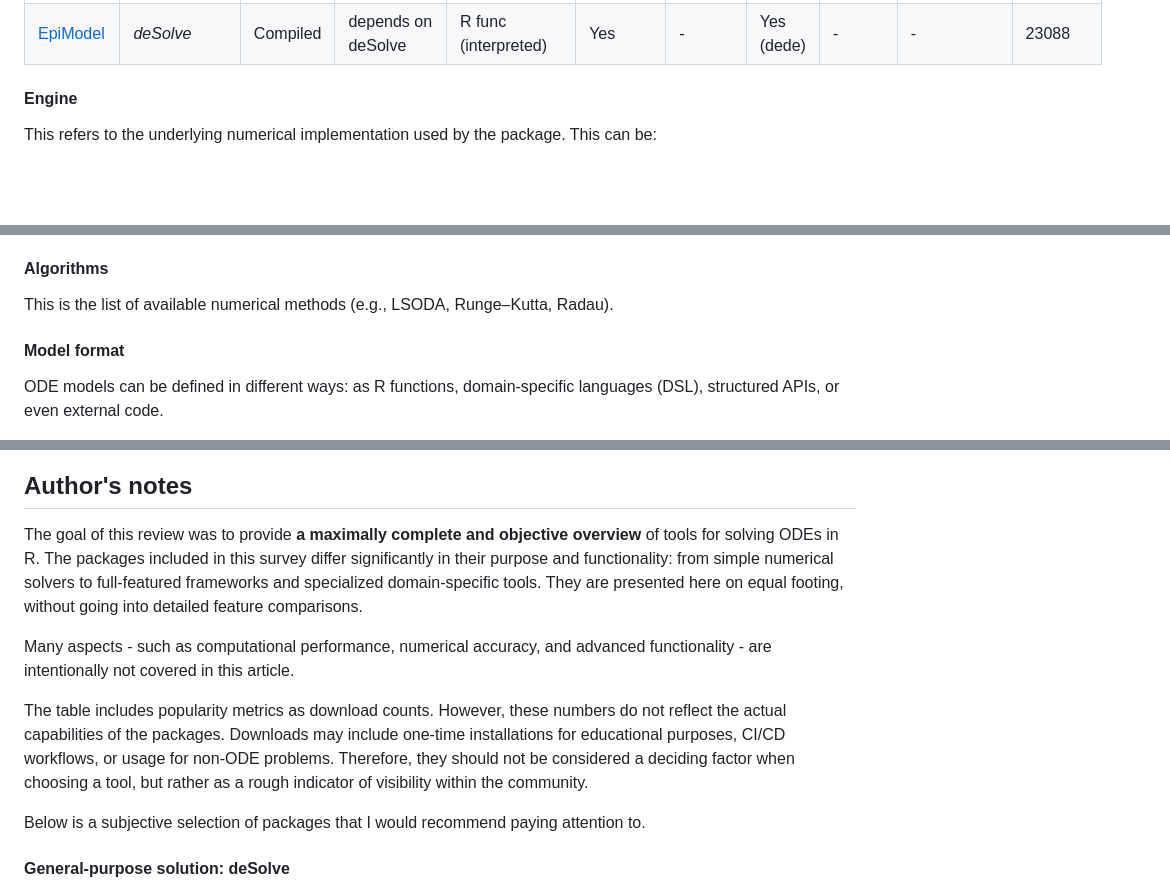
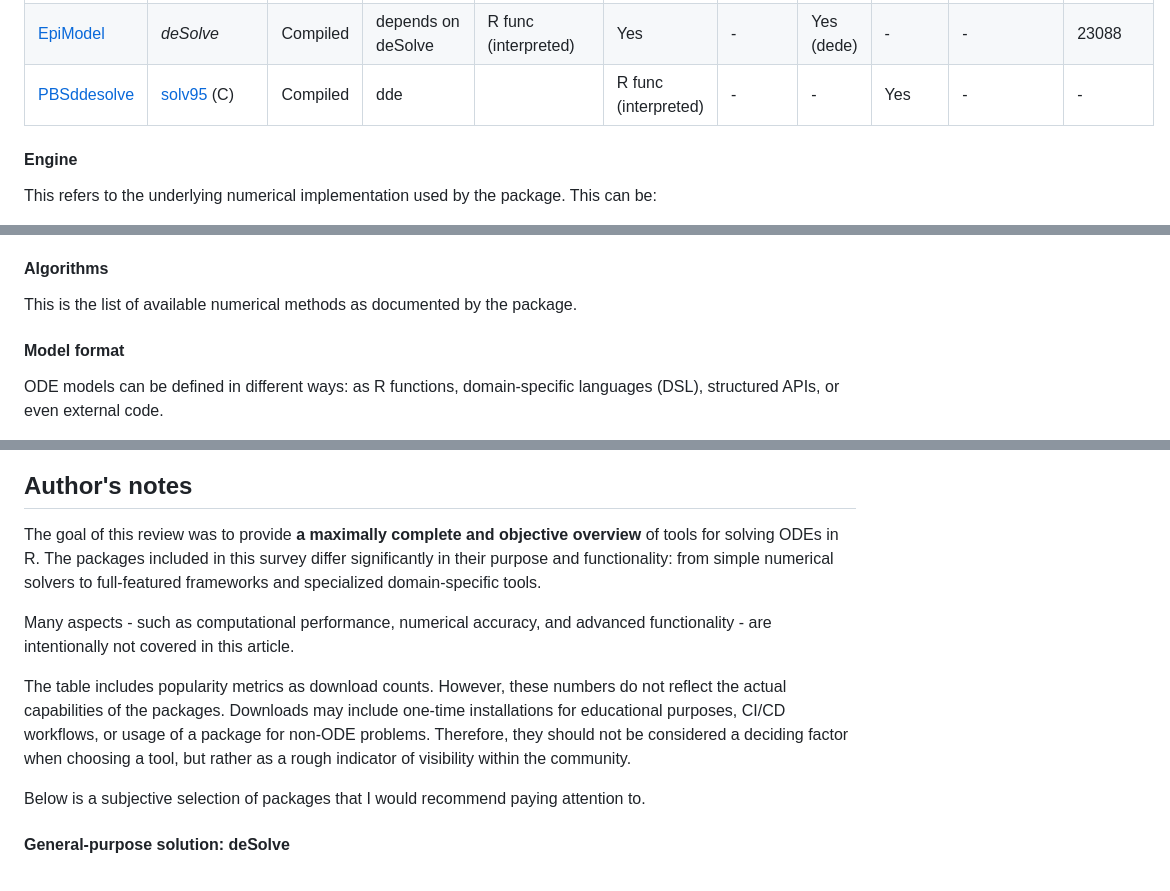
Before and after one commit to metelkin/metelkin.github.io, a Markdown page: content/landscape-of-ode-solvers-in-r/index.md, 3 parts joined by grey strips. GitHub-like rendering; blank space fills up the shorter version.

Commit message:
PBSddesolve

```diff
--- a/content/landscape-of-ode-solvers-in-r/index.md
+++ b/content/landscape-of-ode-solvers-in-r/index.md
@@ -63,6 +63,7 @@ Some tools included in this review go beyond ODE solving and provide additional
 | [odin](https://cran.r-project.org/package=odin) | _deSolve_ | Compiled | depends on deSolve | DSL (R-like, compiled) | Yes | - | Yes (dede) | - | - | 17252 |
 | [PKPDsim](https://cran.r-project.org/package=PKPDsim) | [Boost::odeint](https://github.com/boostorg/odeint) (C++) | Compiled | Adaptive RK (RKCK54) | DSL (compiled) | - | - | - | Yes | - | 10319 |
 | [EpiModel](https://cran.r-project.org/package=EpiModel) | _deSolve_ | Compiled | depends on deSolve | R func (interpreted) | Yes | - | Yes (dede) | - | - | 23088 |
+| [PBSddesolve](https://cran.r-project.org/package=PBSddesolve) | [solv95](https://webhomes.maths.ed.ac.uk/~swood34/simon/dde.html) (C) | Compiled | dde | | R func (interpreted) | - | - | Yes | - | - | 10341 |
 
 </div>
 
@@ -82,7 +83,7 @@ This refers to the underlying numerical implementation used by the package. This
 
 #### Algorithms
 
-This is the list of available numerical methods (e.g., LSODA, Runge–Kutta, Radau).
+This is the list of available numerical methods as documented by the package.
 
 #### Model format
 
@@ -193,11 +194,11 @@ plot(out)
 
 ## Author's notes
 
-The goal of this review was to provide **a maximally complete and objective overview** of tools for solving ODEs in R. The packages included in this survey differ significantly in their purpose and functionality: from simple numerical solvers to full-featured frameworks and specialized domain-specific tools. They are presented here on equal footing, without going into detailed feature comparisons.
+The goal of this review was to provide **a maximally complete and objective overview** of tools for solving ODEs in R. The packages included in this survey differ significantly in their purpose and functionality: from simple numerical solvers to full-featured frameworks and specialized domain-specific tools.
 
 Many aspects - such as computational performance, numerical accuracy, and advanced functionality - are intentionally not covered in this article.
 
-The table includes popularity metrics as download counts. However, these numbers do not reflect the actual capabilities of the packages. Downloads may include one-time installations for educational purposes, CI/CD workflows, or usage for non-ODE problems. Therefore, they should not be considered a deciding factor when choosing a tool, but rather as a rough indicator of visibility within the community.
+The table includes popularity metrics as download counts. However, these numbers do not reflect the actual capabilities of the packages. Downloads may include one-time installations for educational purposes, CI/CD workflows, or usage of a package for non-ODE problems. Therefore, they should not be considered a deciding factor when choosing a tool, but rather as a rough indicator of visibility within the community.
 
 Below is a subjective selection of packages that I would recommend paying attention to.
 
```
